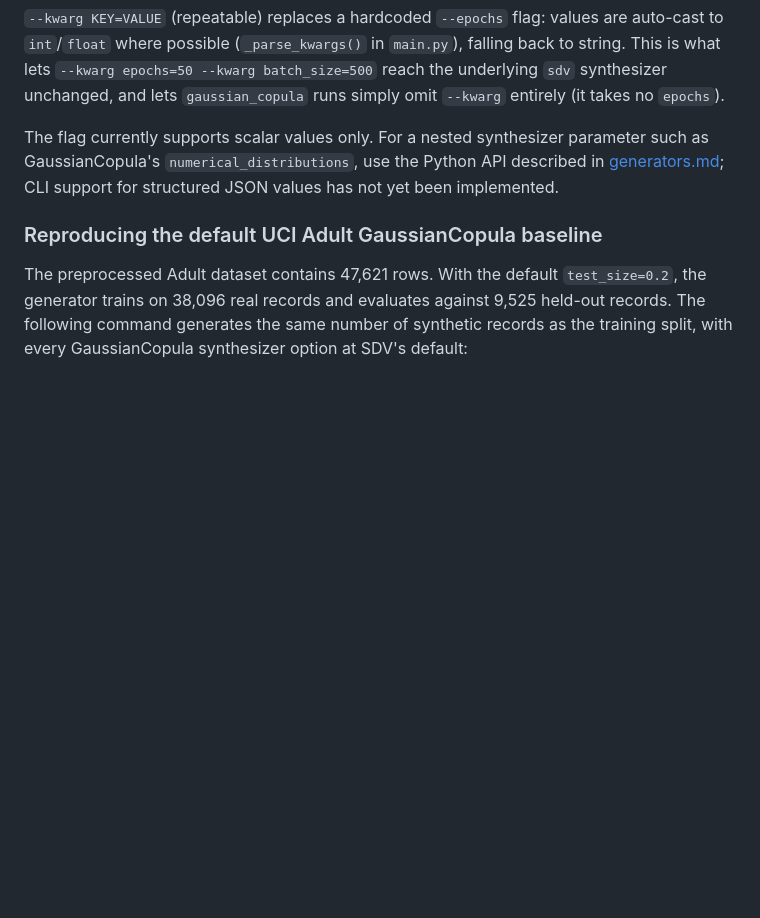
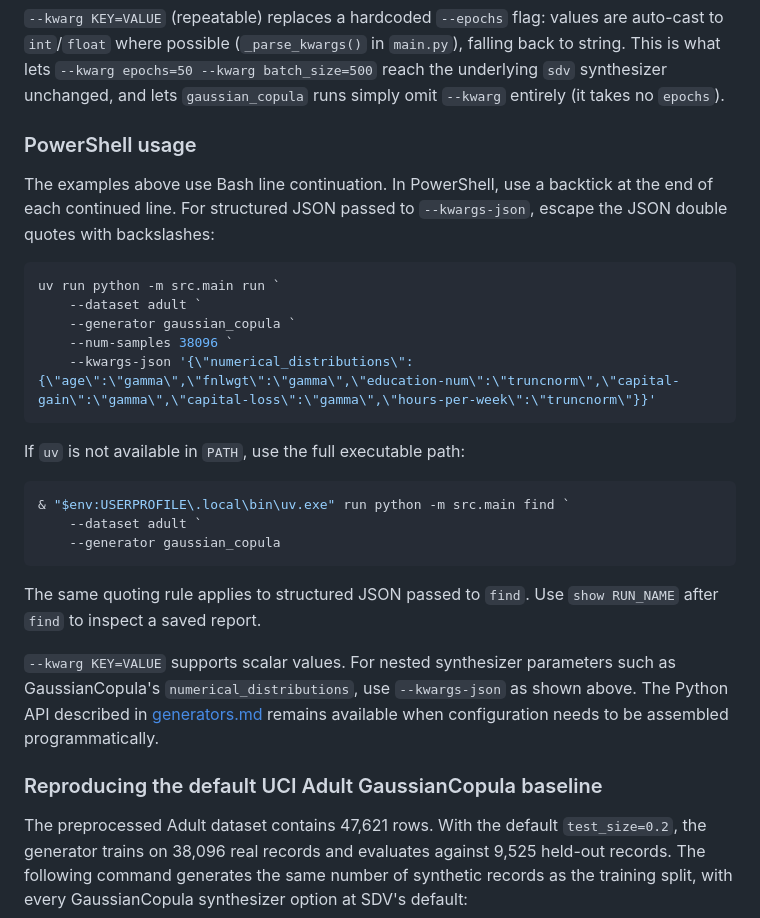
Before and after one commit to miky-alt/Loss-Aware-Synthetic-Data-Generation, a Markdown page: docs/experiments.md, the part around the change. GitHub-like rendering; blank space fills up the shorter version.

Commit message:
docs(cli): add PowerShell command usage

````diff
--- a/docs/experiments.md
+++ b/docs/experiments.md
@@ -153,7 +153,29 @@ python -m src.main find      [--dataset DATASET] [--generator GEN] [--kwarg KEY=
 
 `--kwarg KEY=VALUE` (repeatable) replaces a hardcoded `--epochs` flag: values are auto-cast to `int`/`float` where possible (`_parse_kwargs()` in `main.py`), falling back to string. This is what lets `--kwarg epochs=50 --kwarg batch_size=500` reach the underlying `sdv` synthesizer unchanged, and lets `gaussian_copula` runs simply omit `--kwarg` entirely (it takes no `epochs`).
 
-The flag currently supports scalar values only. For a nested synthesizer parameter such as GaussianCopula's `numerical_distributions`, use the Python API described in [generators.md](generators.md#gaussiancopula-configuration); CLI support for structured JSON values has not yet been implemented.
+### PowerShell usage
+
+The examples above use Bash line continuation. In PowerShell, use a backtick at the end of each continued line. For structured JSON passed to `--kwargs-json`, escape the JSON double quotes with backslashes:
+
+```powershell
+uv run python -m src.main run `
+    --dataset adult `
+    --generator gaussian_copula `
+    --num-samples 38096 `
+    --kwargs-json '{\"numerical_distributions\":{\"age\":\"gamma\",\"fnlwgt\":\"gamma\",\"education-num\":\"truncnorm\",\"capital-gain\":\"gamma\",\"capital-loss\":\"gamma\",\"hours-per-week\":\"truncnorm\"}}'
+```
+
+If `uv` is not available in `PATH`, use the full executable path:
+
+```powershell
+& "$env:USERPROFILE\.local\bin\uv.exe" run python -m src.main find `
+    --dataset adult `
+    --generator gaussian_copula
+```
+
+The same quoting rule applies to structured JSON passed to `find`. Use `show RUN_NAME` after `find` to inspect a saved report.
+
+`--kwarg KEY=VALUE` supports scalar values. For nested synthesizer parameters such as GaussianCopula's `numerical_distributions`, use `--kwargs-json` as shown above. The Python API described in [generators.md](generators.md#gaussiancopula-configuration) remains available when configuration needs to be assembled programmatically.
 
 ### Reproducing the default UCI Adult GaussianCopula baseline
 
````
Also changed, not shown: docs/index.md (+11 -0 lines).
